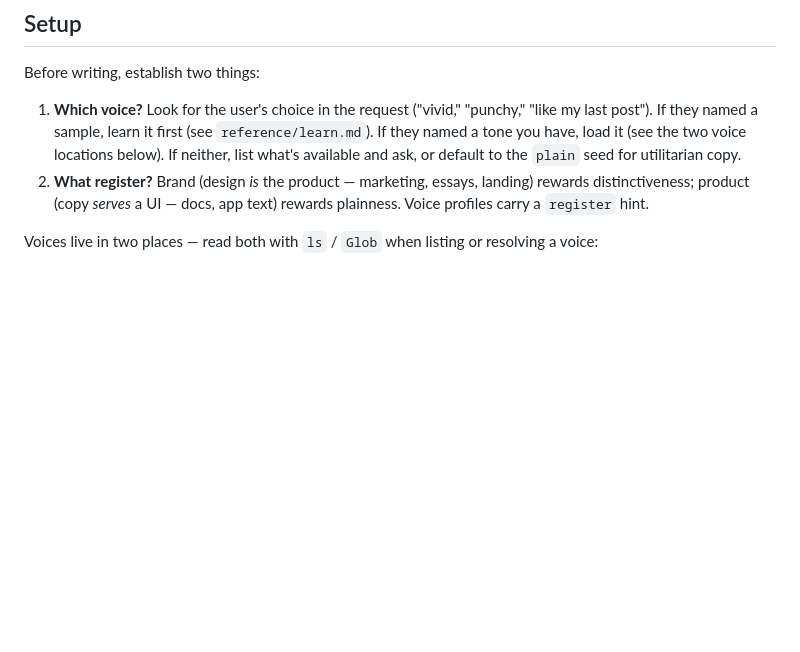
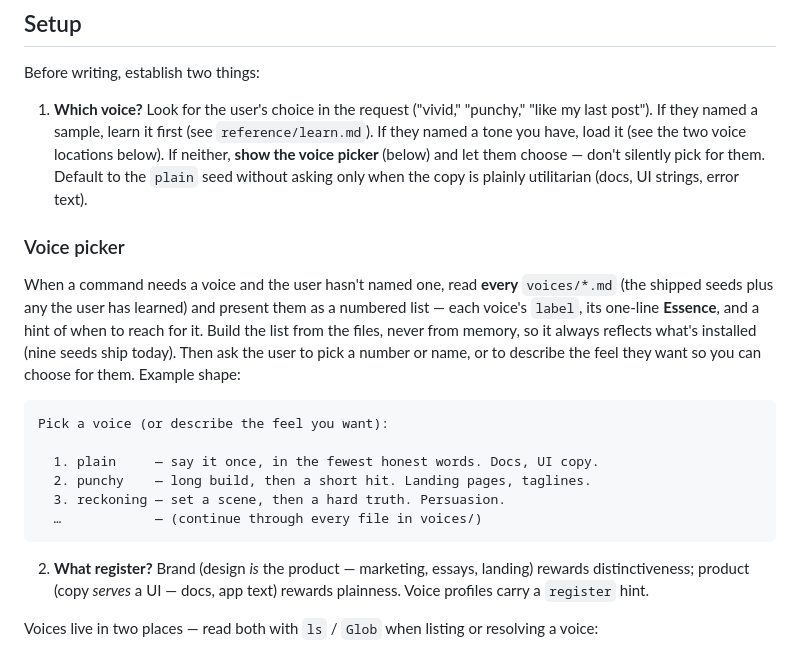
Before and after one commit to wuisabel-gif/Cadence, a Markdown page: skills/cadence/SKILL.md, the part around the change. Rendered like a GitHub page; blank space fills up the shorter version.

Commit message:
Voice picker: present all nine voices as choices when none is named

````diff
--- a/skills/cadence/SKILL.md
+++ b/skills/cadence/SKILL.md
@@ -58,8 +58,29 @@ Before writing, establish two things:
 1. **Which voice?** Look for the user's choice in the request ("vivid,"
    "punchy," "like my last post"). If they named a sample, learn it
    first (see `reference/learn.md`). If they named a tone you have, load it
-   (see the two voice locations below). If neither, list what's available and
-   ask, or default to the `plain` seed for utilitarian copy.
+   (see the two voice locations below). If neither, **show the voice picker**
+   (below) and let them choose — don't silently pick for them. Default to the
+   `plain` seed without asking only when the copy is plainly utilitarian (docs,
+   UI strings, error text).
+
+### Voice picker
+
+When a command needs a voice and the user hasn't named one, read **every**
+`voices/*.md` (the shipped seeds plus any the user has learned) and present them
+as a numbered list — each voice's `label`, its one-line **Essence**, and a hint
+of when to reach for it. Build the list from the files, never from memory, so it
+always reflects what's installed (nine seeds ship today). Then ask the user to
+pick a number or name, or to describe the feel they want so you can choose for
+them. Example shape:
+
+```
+Pick a voice (or describe the feel you want):
+
+  1. plain     — say it once, in the fewest honest words. Docs, UI copy.
+  2. punchy    — long build, then a short hit. Landing pages, taglines.
+  3. reckoning — set a scene, then a hard truth. Persuasion.
+  …            — (continue through every file in voices/)
+```
 2. **What register?** Brand (design *is* the product — marketing, essays,
    landing) rewards distinctiveness; product (copy *serves* a UI — docs, app
    text) rewards plainness. Voice profiles carry a `register` hint.
````
Also changed, not shown: 2 other files.
